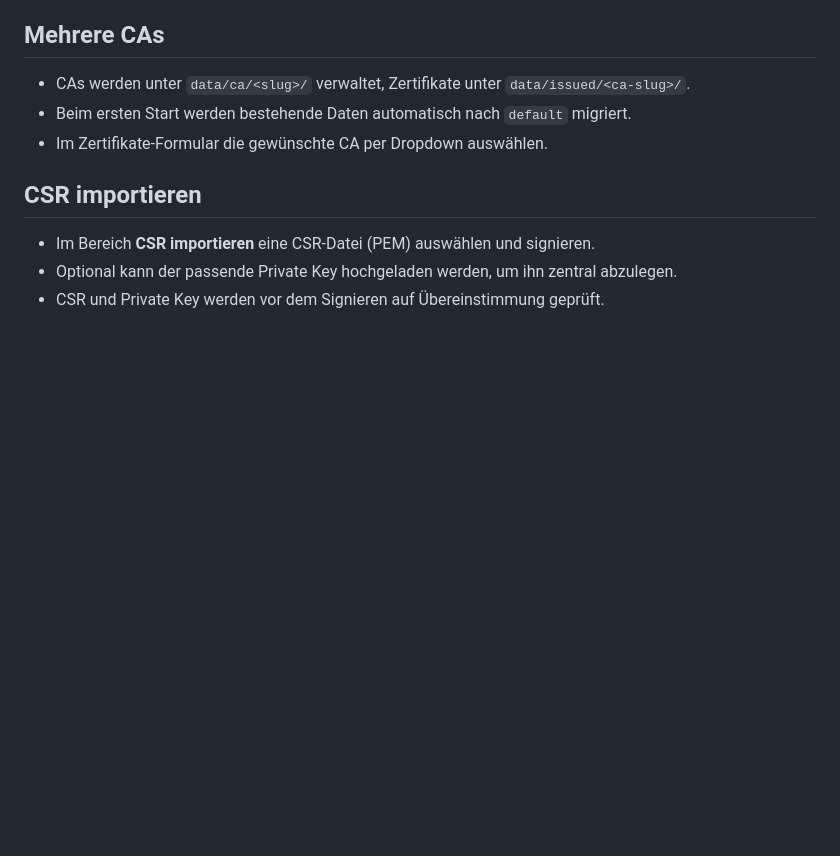
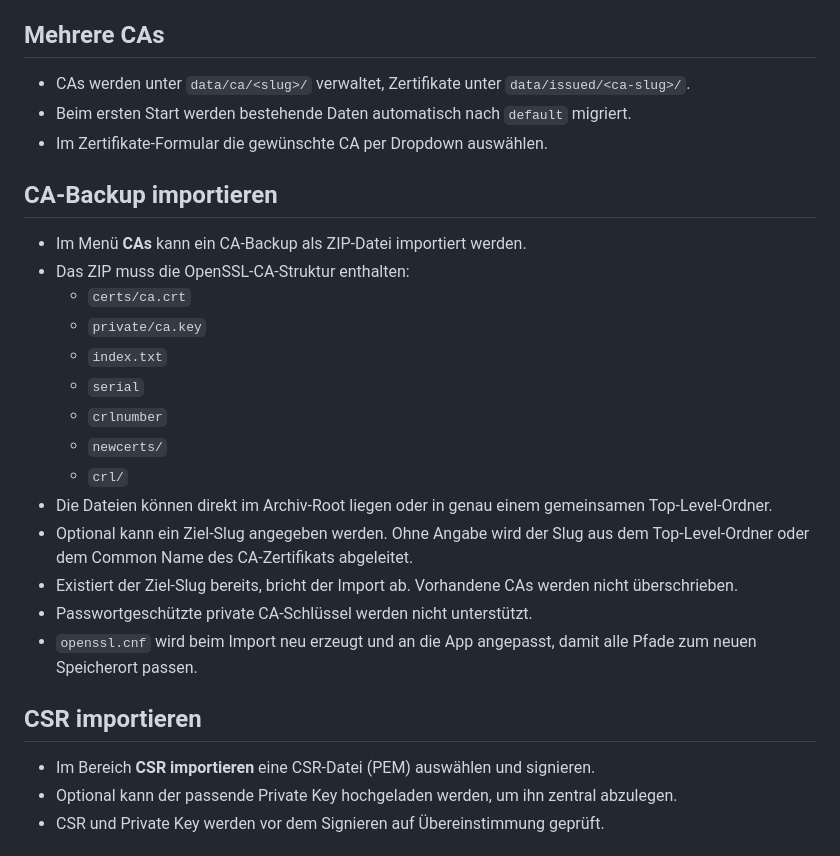
Before and after one commit to 19-MRX-98/pki, a Markdown page: README.md, the part around the change. GitHub-like rendering; blank space fills up the shorter version.

Commit message:
docs: document CA ZIP import

```diff
--- a/README.md
+++ b/README.md
@@ -42,6 +42,23 @@ Hinweis: Browser-Fehler `net::ERR_CERT_COMMON_NAME_INVALID` bedeutet meist, dass
 - CAs werden unter `data/ca/<slug>/` verwaltet, Zertifikate unter `data/issued/<ca-slug>/`.
 - Beim ersten Start werden bestehende Daten automatisch nach `default` migriert.
 - Im Zertifikate-Formular die gewünschte CA per Dropdown auswählen.
+
+## CA-Backup importieren
+
+- Im Menü **CAs** kann ein CA-Backup als ZIP-Datei importiert werden.
+- Das ZIP muss die OpenSSL-CA-Struktur enthalten:
+  - `certs/ca.crt`
+  - `private/ca.key`
+  - `index.txt`
+  - `serial`
+  - `crlnumber`
+  - `newcerts/`
+  - `crl/`
+- Die Dateien können direkt im Archiv-Root liegen oder in genau einem gemeinsamen Top-Level-Ordner.
+- Optional kann ein Ziel-Slug angegeben werden. Ohne Angabe wird der Slug aus dem Top-Level-Ordner oder dem Common Name des CA-Zertifikats abgeleitet.
+- Existiert der Ziel-Slug bereits, bricht der Import ab. Vorhandene CAs werden nicht überschrieben.
+- Passwortgeschützte private CA-Schlüssel werden nicht unterstützt.
+- `openssl.cnf` wird beim Import neu erzeugt und an die App angepasst, damit alle Pfade zum neuen Speicherort passen.
 
 ## CSR importieren
 
```
